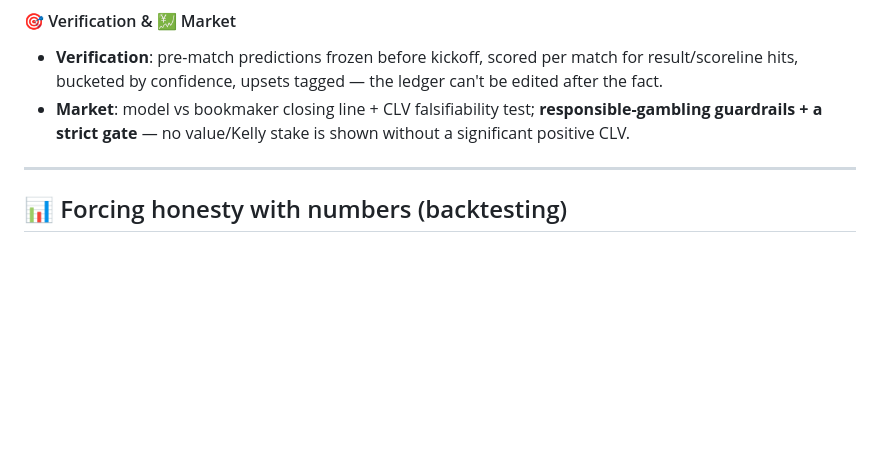
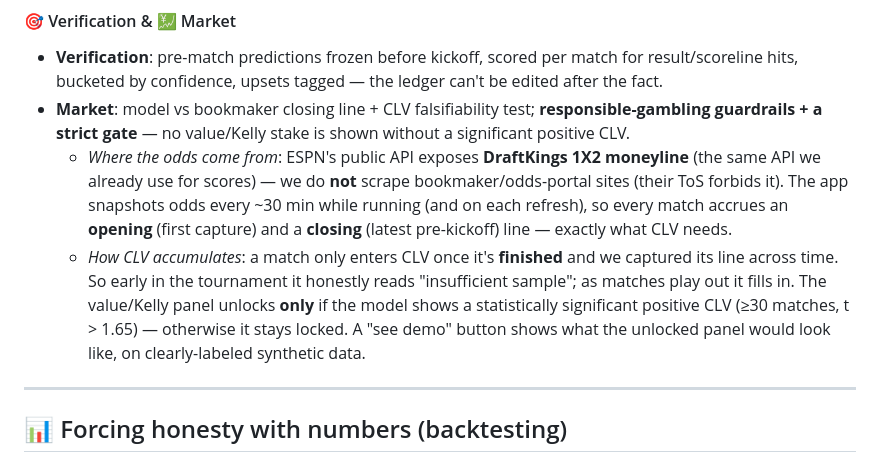
Before and after one commit to turingism/worldcup-predictor, a Markdown page: README.md, the part around the change. GitHub-like rendering; blank space fills up the shorter version.

```diff
--- a/README.md
+++ b/README.md
@@ -141,6 +141,8 @@ Two dropdowns + neutral toggle → **score heatmap / W/D/L / xG / top-7 scorelin
 #### 🎯 Verification & 💹 Market
 - **Verification**: pre-match predictions frozen before kickoff, scored per match for result/scoreline hits, bucketed by confidence, upsets tagged — the ledger can't be edited after the fact.
 - **Market**: model vs bookmaker closing line + CLV falsifiability test; **responsible-gambling guardrails + a strict gate** — no value/Kelly stake is shown without a significant positive CLV.
+  - *Where the odds come from*: ESPN's public API exposes **DraftKings 1X2 moneyline** (the same API we already use for scores) — we do **not** scrape bookmaker/odds-portal sites (their ToS forbids it). The app snapshots odds every ~30 min while running (and on each refresh), so every match accrues an **opening** (first capture) and a **closing** (latest pre-kickoff) line — exactly what CLV needs.
+  - *How CLV accumulates*: a match only enters CLV once it's **finished** and we captured its line across time. So early in the tournament it honestly reads "insufficient sample"; as matches play out it fills in. The value/Kelly panel unlocks **only** if the model shows a statistically significant positive CLV (≥30 matches, t > 1.65) — otherwise it stays locked. A "see demo" button shows what the unlocked panel would look like, on clearly-labeled synthetic data.
 
 ---
 
```
Also changed, not shown: README.zh-CN.md (+2 -0 lines).
